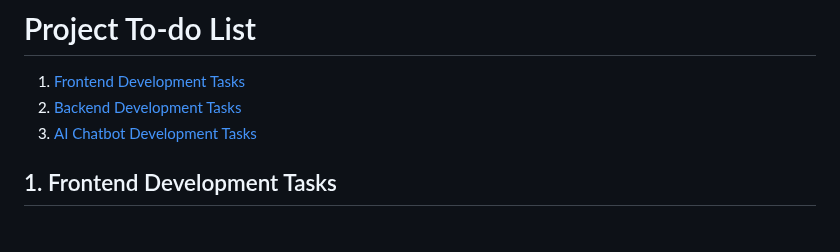
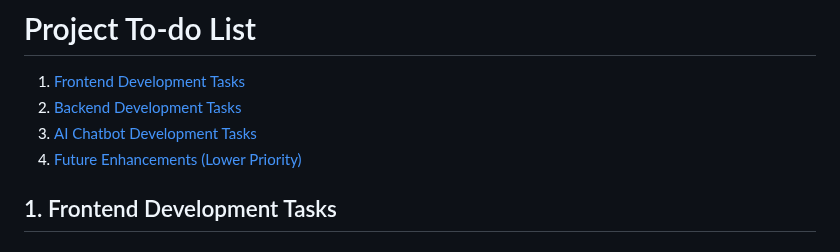
Before and after one commit to shandy-del/heatpump-go, a Markdown page: WeeklyNotes/week05.md, the part around the change. Rendered like a GitHub page.

Commit message:
update content

```diff
--- a/WeeklyNotes/week05.md
+++ b/WeeklyNotes/week05.md
@@ -2,6 +2,7 @@
 1. [Frontend Development Tasks](#1-frontend-development-tasks)
 2. [Backend Development Tasks](#2-backend-development-tasks)
 3. [AI Chatbot Development Tasks](#3-ai-chatbot-development-tasks)
+4. [Future Enhancements (Lower Priority)](#4-future-enhancements-lower-priority)
 ## 1. Frontend Development Tasks
 ### 1.1 Design and build the main page knowledge modules area
 Show different knowledge blocks on the homepage, clearly grouped by user type (e.g., beginners, heat pump users, troubleshooting, government support), so users can quickly find what interests them.
```
